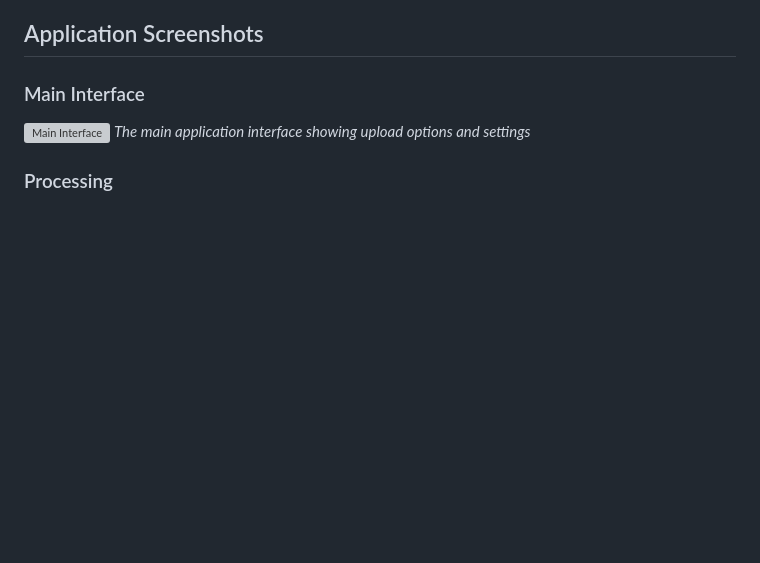
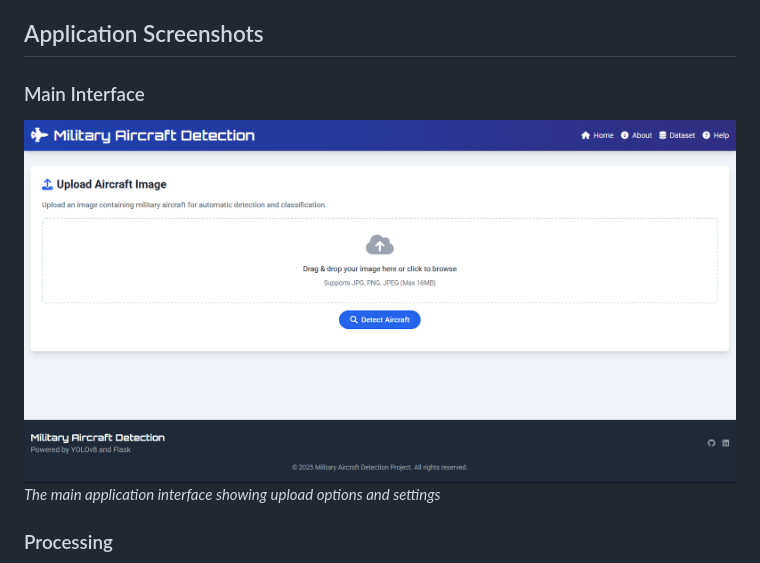
Before and after one commit to rishiakkala/Aircraft-Detection-Using-YOLOv8, a Markdown page: README.md, the part around the change. GitHub-like rendering; blank space fills up the shorter version; grey boxes are pictures that could not be loaded.

```diff
--- a/README.md
+++ b/README.md
@@ -192,7 +192,7 @@ The interactive web application provides the following functionality:
 ## Application Screenshots
 
 ### Main Interface
-![Main Interface]([screenshots/main_interface.png](https://github.com/rishiakkala/Aircraft-Detection-Using-YOLOv8/blob/main/screenshots/main_interface.png))
+![Main Interface](screenshots/main_interface.png)
 *The main application interface showing upload options and settings*
 
 ### Processing
```
